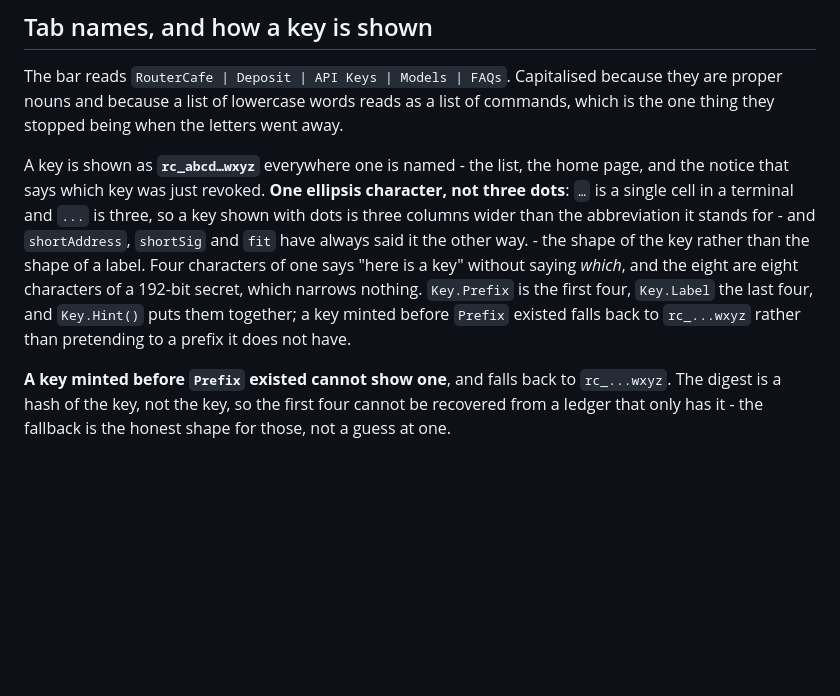
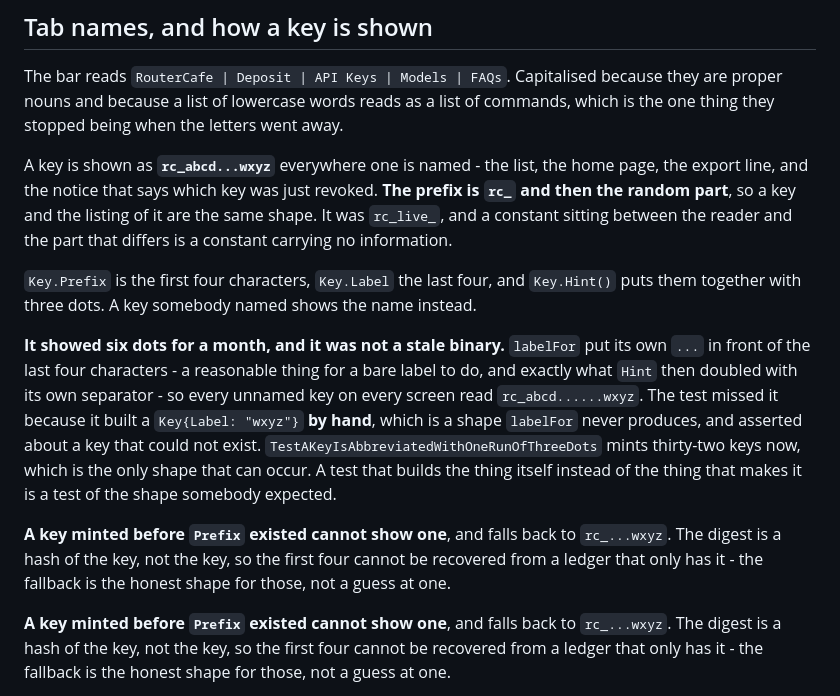
Before and after one commit to btwiuse/wssh, a Markdown page: memory/cafe.md, the part around the change. Drawn GitHub-style; blank space fills up the shorter version.

Commit message:
Note in memory that the key showed six dots because labelFor brought its own
A test that builds the thing itself instead of the thing that makes it is a
test of the shape somebody expected.

EOF
)

```diff
--- a/memory/cafe.md
+++ b/memory/cafe.md
@@ -879,17 +879,32 @@ because they are proper nouns and because a list of lowercase words reads as a
 list of commands, which is the one thing they stopped being when the letters
 went away.
 
-A key is shown as **`rc_abcd…wxyz`** everywhere one is named - the list, the home
-page, and the notice that says which key was just revoked. **One ellipsis
-character, not three dots**: `…` is a single cell in a terminal and `...` is
-three, so a key shown with dots is three columns wider than the abbreviation it
-stands for - and `shortAddress`, `shortSig` and `fit` have always said it the
-other way. - the shape of the key rather than the
-shape of a label. Four characters of one says "here is a key"
-without saying *which*, and the eight are eight characters of a 192-bit secret,
-which narrows nothing. `Key.Prefix` is the first four, `Key.Label` the last
-four, and `Key.Hint()` puts them together; a key minted before `Prefix` existed
-falls back to `rc_...wxyz` rather than pretending to a prefix it does not have.
+A key is shown as **`rc_abcd...wxyz`** everywhere one is named - the list, the
+home page, the export line, and the notice that says which key was just
+revoked. **The prefix is `rc_` and then the random part**, so a key and the
+listing of it are the same shape. It was `rc_live_`, and a constant sitting
+between the reader and the part that differs is a constant carrying no
+information.
+
+`Key.Prefix` is the first four characters, `Key.Label` the last four, and
+`Key.Hint()` puts them together with three dots. A key somebody named shows
+the name instead.
+
+**It showed six dots for a month, and it was not a stale binary.** `labelFor`
+put its own `...` in front of the last four characters - a reasonable thing for
+a bare label to do, and exactly what `Hint` then doubled with its own
+separator - so every unnamed key on every screen read `rc_abcd......wxyz`. The
+test missed it because it built a `Key{Label: "wxyz"}` **by hand**, which is a
+shape `labelFor` never produces, and asserted about a key that could not exist.
+`TestAKeyIsAbbreviatedWithOneRunOfThreeDots` mints thirty-two keys now, which is
+the only shape that can occur. A test that builds the thing itself instead of
+the thing that makes it is a test of the shape somebody expected.
+
+**A key minted before `Prefix` existed cannot show one**, and falls back to
+`rc_...wxyz`. The digest is a hash of the key, not the key, so the first four
+cannot be recovered from a ledger that only has it - the fallback is the honest
+shape for those, not a guess at one.
+
 
 **A key minted before `Prefix` existed cannot show one**, and falls back to
 `rc_...wxyz`. The digest is a hash of the key, not the key, so the first four
```
